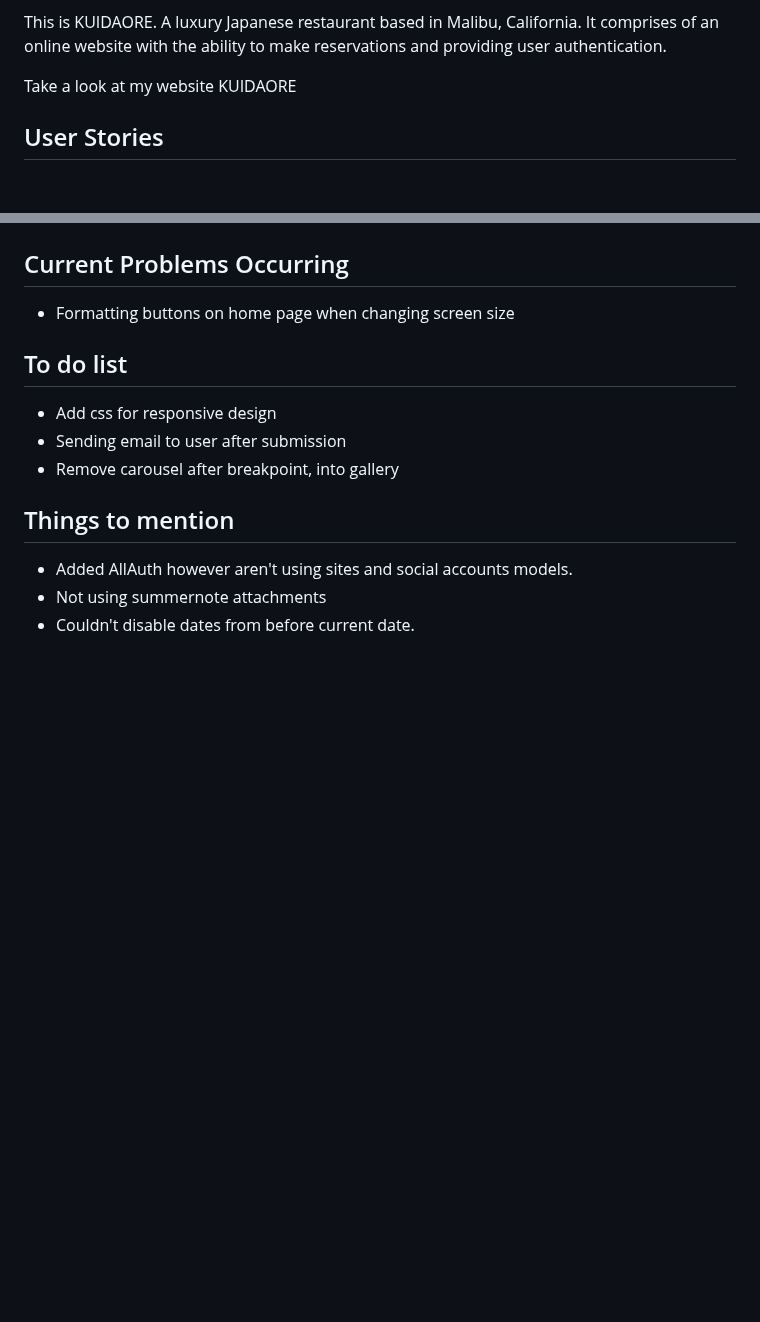
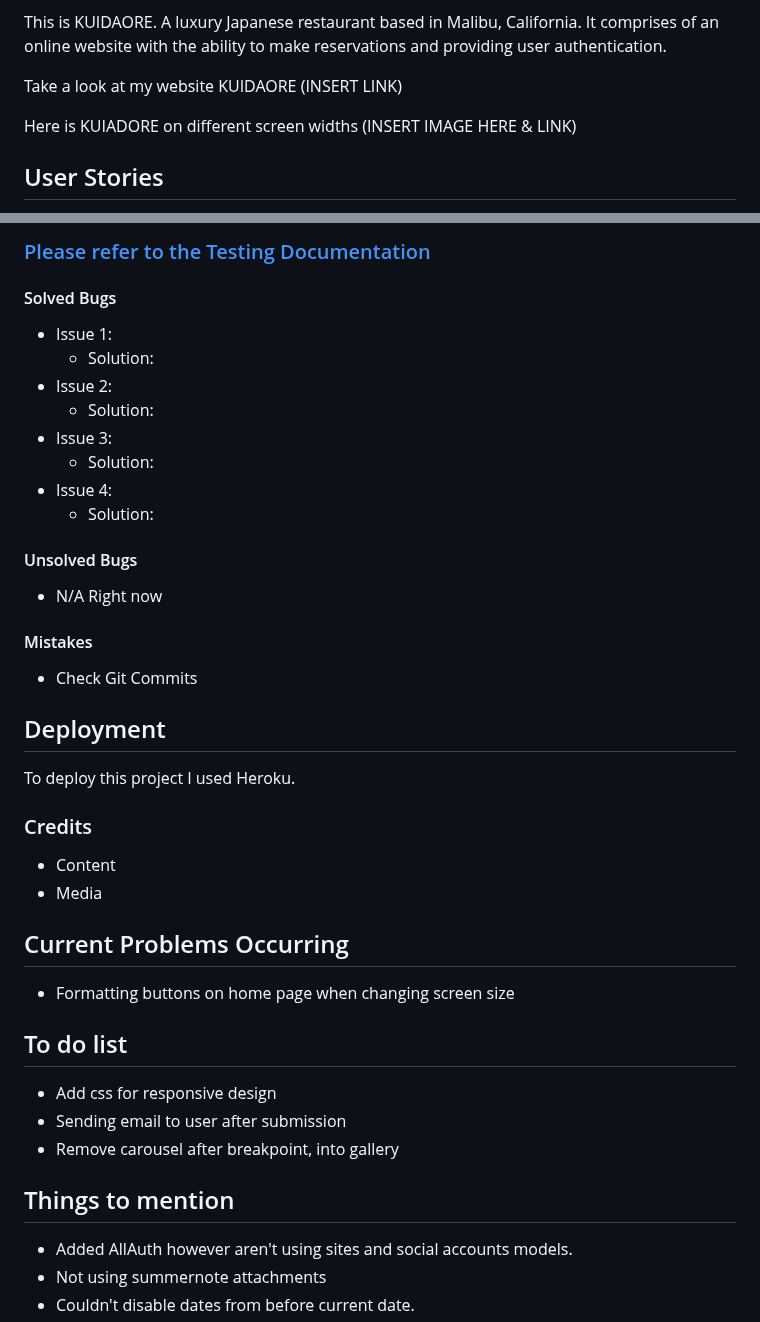
Before and after one commit to cjphawes/restaurant-booking-system, a Markdown page: README.md, 2 parts joined by grey strips. Rendered like a GitHub page; blank space fills up the shorter version.

Commit message:
docs:add additional readme info and link to testing.md file

```diff
--- a/README.md
+++ b/README.md
@@ -2,7 +2,9 @@ Welcome Fellow Coders!
 
 This is KUIDAORE. A luxury Japanese restaurant based in Malibu, California. It comprises of an online website with the ability to make reservations and providing user authentication.
 
-Take a look at my website KUIDAORE
+Take a look at my website KUIDAORE (INSERT LINK)
+
+Here is KUIADORE on different screen widths (INSERT IMAGE HERE & LINK)
 
 ## User Stories
 
@@ -22,3 +86,28 @@ Take a look at my website KUIDAORE
+### [Please refer to the Testing Documentation](/TESTING.md)
+
+#### Solved Bugs
+- Issue 1:
+  - Solution:
+- Issue 2:
+  - Solution:
+- Issue 3:
+  - Solution:
+- Issue 4:
+  - Solution:
+
+#### Unsolved Bugs
+- N/A Right now
+
+#### Mistakes
+- Check Git Commits
+
+## Deployment
+
+To deploy this project I used Heroku.
+
+### Credits
+- Content
+- Media
 
 ## Current Problems Occurring
 - Formatting buttons on home page when changing screen size
```
Also changed, not shown: other parts of README.md (+62 -0 lines), TESTING.md (added, +1 -0 lines).
